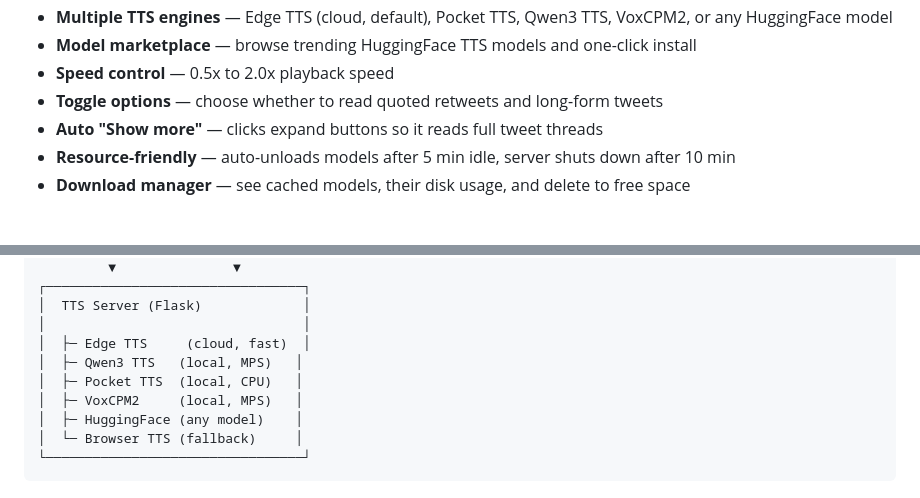
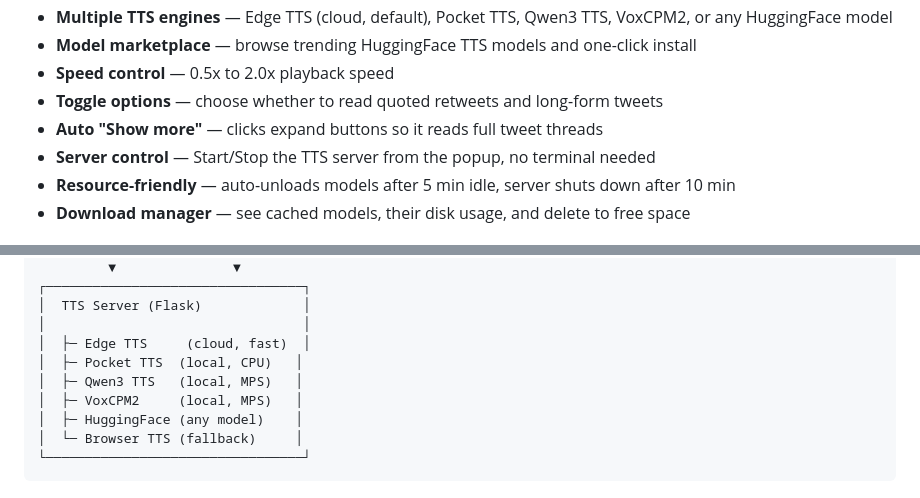
Before and after one commit to ariediafauzan/x-timeline-reader, a Markdown page: README.md, 2 parts joined by grey strips. Rendered like a GitHub page.

Commit message:
Fix engine order in architecture diagram, add server control to features
Co-Authored-By: Claude Opus 4.6 <noreply@anthropic.com>

```diff
--- a/README.md
+++ b/README.md
@@ -22,6 +22,7 @@ Scrolling X is a time sink. This extension turns your timeline into a podcast
 - **Speed control** — 0.5x to 2.0x playback speed
 - **Toggle options** — choose whether to read quoted retweets and long-form tweets
 - **Auto "Show more"** — clicks expand buttons so it reads full tweet threads
+- **Server control** — Start/Stop the TTS server from the popup, no terminal needed
 - **Resource-friendly** — auto-unloads models after 5 min idle, server shuts down after 10 min
 - **Download manager** — see cached models, their disk usage, and delete to free space
 
@@ -79,8 +80,8 @@ This lets you start and stop the TTS server directly from the extension popup
 │  TTS Server (Flask)             │
 │                                 │
 │  ├─ Edge TTS     (cloud, fast)  │
+│  ├─ Pocket TTS  (local, CPU)   │
 │  ├─ Qwen3 TTS   (local, MPS)   │
-│  ├─ Pocket TTS  (local, CPU)   │
 │  ├─ VoxCPM2     (local, MPS)   │
 │  ├─ HuggingFace (any model)    │
 │  └─ Browser TTS (fallback)     │
```
